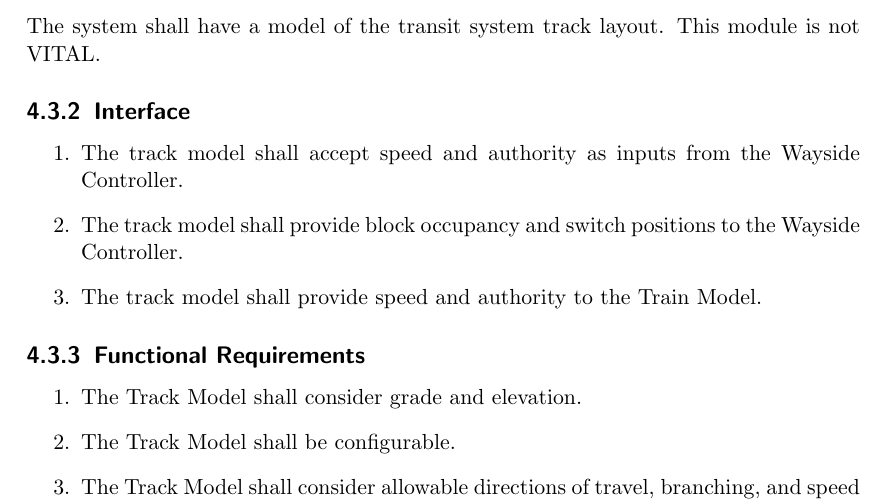
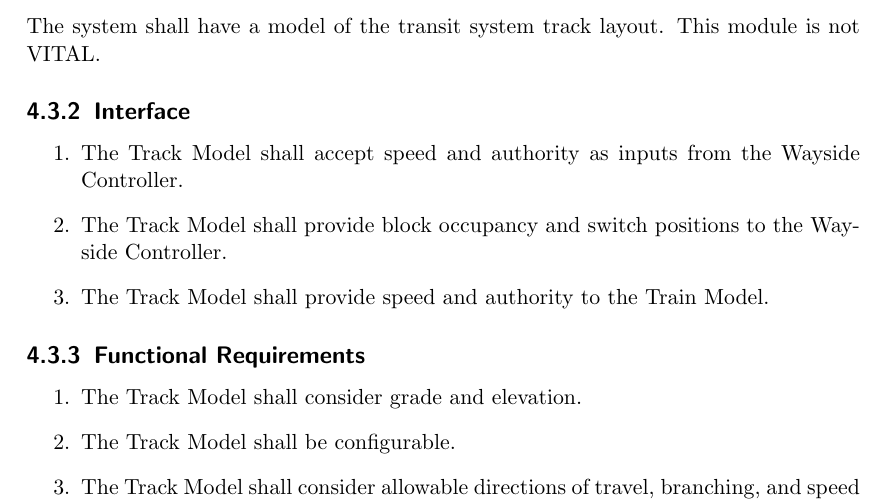
Before and after one commit to TrainingMontage/test, a LaTeX document (work_packages/work_package_1/srs.tex): part of page 15 of 20, cut so that both start at the same text. Compiled offline with pdfLaTeX.

Commit message:
small capitalization fix

```diff
--- a/work_packages/work_package_1/srs.tex
+++ b/work_packages/work_package_1/srs.tex
@@ -400,9 +400,9 @@ The system shall have a model of the transit system track layout. This module is
 
 \subsection{Interface}
 \begin{enumerate}
-    \item The track model shall accept speed and authority as inputs from the Wayside Controller.
-    \item The track model shall provide block occupancy and switch positions to the Wayside Controller.
-    \item The track model shall provide speed and authority to the Train Model.
+    \item The Track Model shall accept speed and authority as inputs from the Wayside Controller.
+    \item The Track Model shall provide block occupancy and switch positions to the Wayside Controller.
+    \item The Track Model shall provide speed and authority to the Train Model.
 \end{enumerate}
 
 \subsection{Functional Requirements}
```
